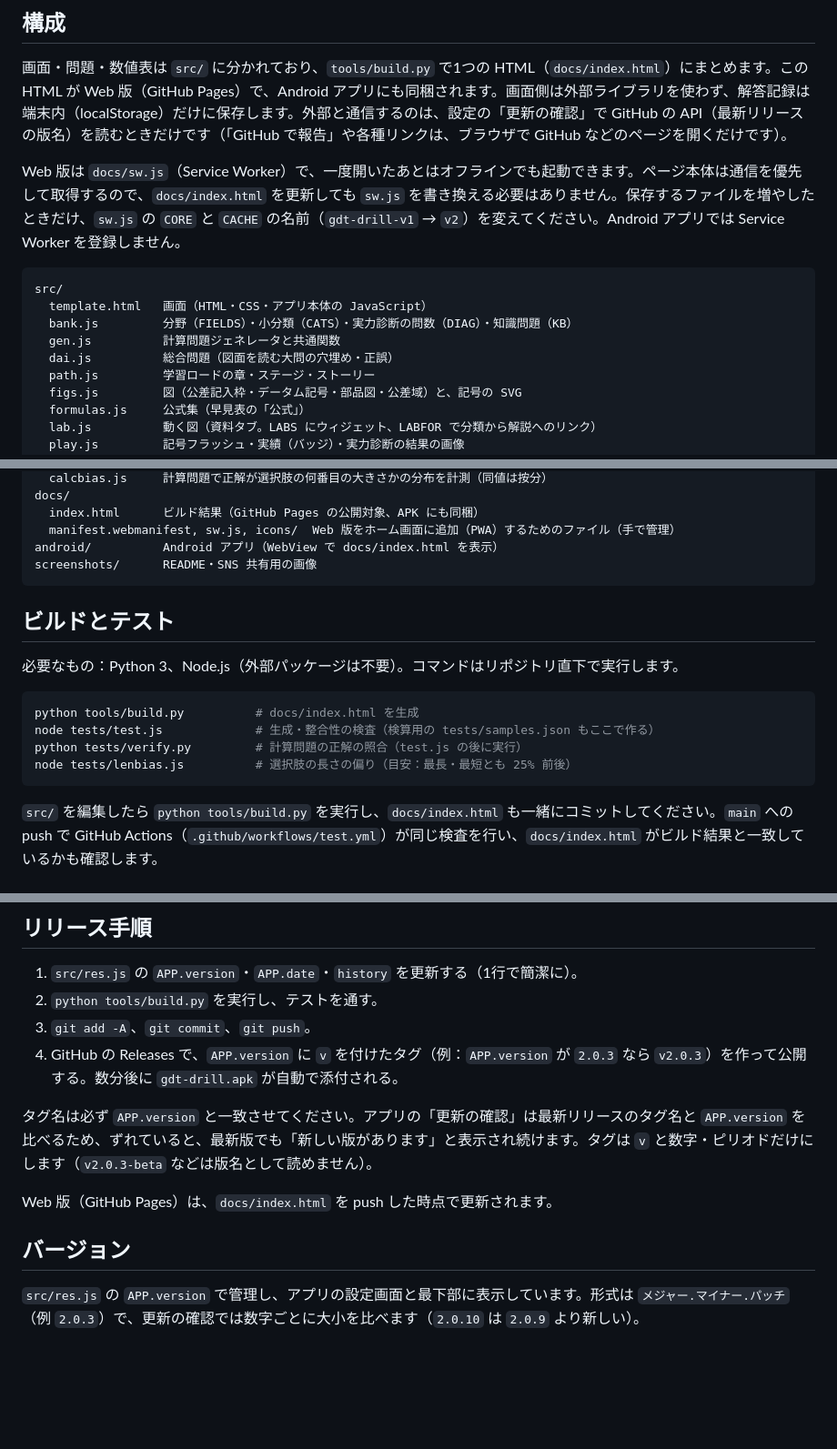
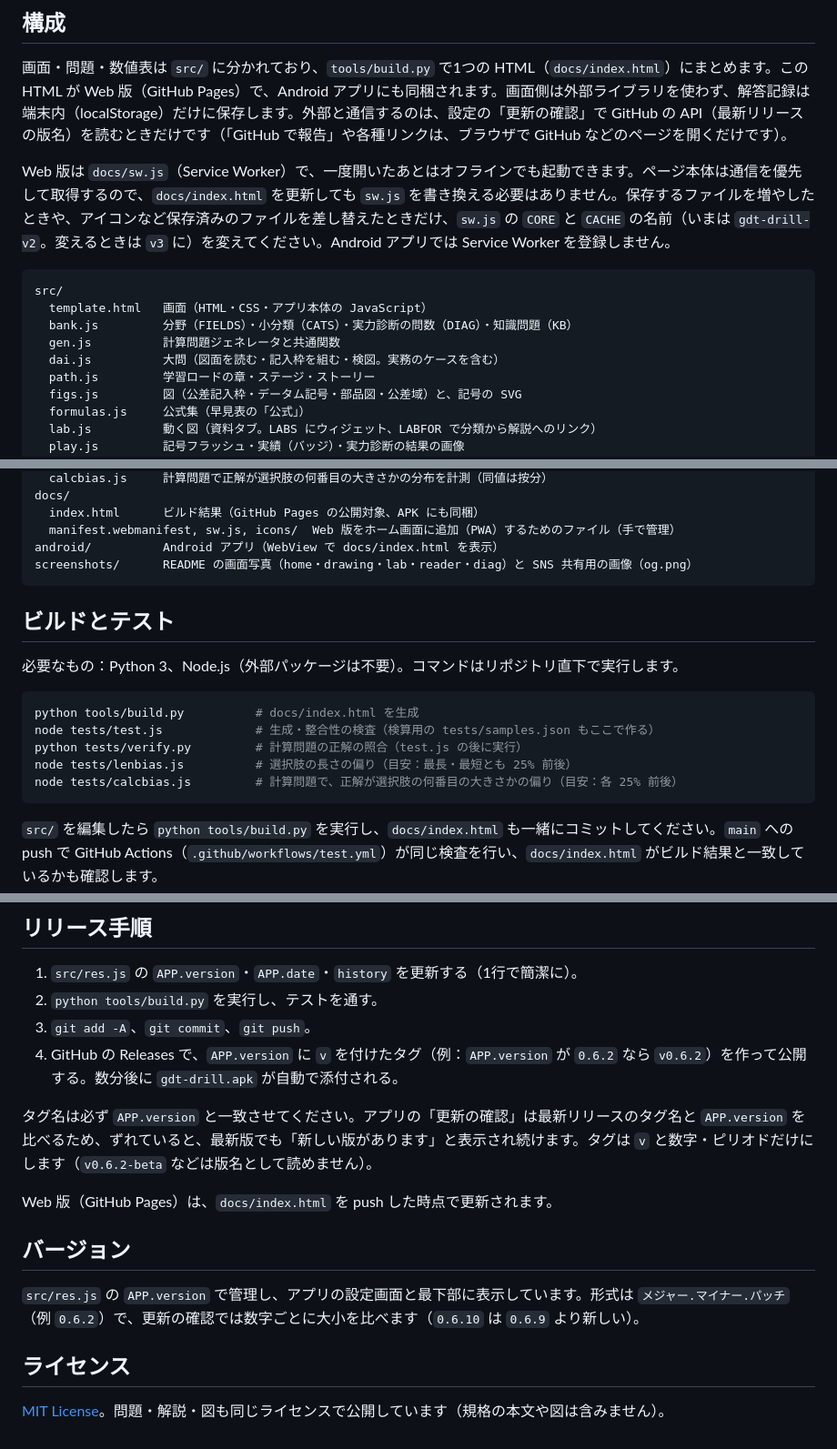
Before and after one commit to kotaooka/gdt-drill, a Markdown page: DEVELOPMENT.md, 3 parts joined by grey strips. Shown at 91% size. Rendered like a GitHub page; blank space fills up the shorter version.

````diff
--- a/DEVELOPMENT.md
+++ b/DEVELOPMENT.md
@@ -6,14 +6,14 @@
 
 画面・問題・数値表は `src/` に分かれており、`tools/build.py` で1つの HTML（`docs/index.html`）にまとめます。この HTML が Web 版（GitHub Pages）で、Android アプリにも同梱されます。画面側は外部ライブラリを使わず、解答記録は端末内（localStorage）だけに保存します。外部と通信するのは、設定の「更新の確認」で GitHub の API（最新リリースの版名）を読むときだけです（「GitHub で報告」や各種リンクは、ブラウザで GitHub などのページを開くだけです）。
 
-Web 版は `docs/sw.js`（Service Worker）で、一度開いたあとはオフラインでも起動できます。ページ本体は通信を優先して取得するので、`docs/index.html` を更新しても `sw.js` を書き換える必要はありません。保存するファイルを増やしたときだけ、`sw.js` の `CORE` と `CACHE` の名前（`gdt-drill-v1` → `v2`）を変えてください。Android アプリでは Service Worker を登録しません。
+Web 版は `docs/sw.js`（Service Worker）で、一度開いたあとはオフラインでも起動できます。ページ本体は通信を優先して取得するので、`docs/index.html` を更新しても `sw.js` を書き換える必要はありません。保存するファイルを増やしたときや、アイコンなど保存済みのファイルを差し替えたときだけ、`sw.js` の `CORE` と `CACHE` の名前（いまは `gdt-drill-v2`。変えるときは `v3` に）を変えてください。Android アプリでは Service Worker を登録しません。
 
 ```
 src/
   template.html   画面（HTML・CSS・アプリ本体の JavaScript）
   bank.js         分野（FIELDS）・小分類（CATS）・実力診断の問数（DIAG）・知識問題（KB）
   gen.js          計算問題ジェネレータと共通関数
-  dai.js          総合問題（図面を読む大問の穴埋め・正誤）
+  dai.js          大問（図面を読む・記入枠を組む・検図。実務のケースを含む）
   path.js         学習ロードの章・ステージ・ストーリー
   figs.js         図（公差記入枠・データム記号・部品図・公差域）と、記号の SVG
   formulas.js     公式集（早見表の「公式」）
@@ -34,7 +34,7 @@ docs/
   index.html      ビルド結果（GitHub Pages の公開対象、APK にも同梱）
   manifest.webmanifest, sw.js, icons/  Web 版をホーム画面に追加（PWA）するためのファイル（手で管理）
 android/          Android アプリ（WebView で docs/index.html を表示）
-screenshots/      README・SNS 共有用の画像
+screenshots/      README の画面写真（home・drawing・lab・reader・diag）と SNS 共有用の画像（og.png）
 ```
 
 ## ビルドとテスト
@@ -46,6 +46,7 @@ python tools/build.py          # docs/index.html を生成
 node tests/test.js             # 生成・整合性の検査（検算用の tests/samples.json もここで作る）
 python tests/verify.py         # 計算問題の正解の照合（test.js の後に実行）
 node tests/lenbias.js          # 選択肢の長さの偏り（目安：最長・最短とも 25% 前後）
+node tests/calcbias.js         # 計算問題で、正解が選択肢の何番目の大きさかの偏り（目安：各 25% 前後）
 ```
 
 `src/` を編集したら `python tools/build.py` を実行し、`docs/index.html` も一緒にコミットしてください。`main` への push で GitHub Actions（`.github/workflows/test.yml`）が同じ検査を行い、`docs/index.html` がビルド結果と一致しているかも確認します。
@@ -129,12 +130,16 @@ node tests/lenbias.js          # 選択肢の長さの偏り（目安：最長
 1. `src/res.js` の `APP.version`・`APP.date`・`history` を更新する（1行で簡潔に）。
 2. `python tools/build.py` を実行し、テストを通す。
 3. `git add -A`、`git commit`、`git push`。
-4. GitHub の Releases で、`APP.version` に `v` を付けたタグ（例：`APP.version` が `2.0.3` なら `v2.0.3`）を作って公開する。数分後に `gdt-drill.apk` が自動で添付される。
+4. GitHub の Releases で、`APP.version` に `v` を付けたタグ（例：`APP.version` が `0.6.2` なら `v0.6.2`）を作って公開する。数分後に `gdt-drill.apk` が自動で添付される。
 
-タグ名は必ず `APP.version` と一致させてください。アプリの「更新の確認」は最新リリースのタグ名と `APP.version` を比べるため、ずれていると、最新版でも「新しい版があります」と表示され続けます。タグは `v` と数字・ピリオドだけにします（`v2.0.3-beta` などは版名として読めません）。
+タグ名は必ず `APP.version` と一致させてください。アプリの「更新の確認」は最新リリースのタグ名と `APP.version` を比べるため、ずれていると、最新版でも「新しい版があります」と表示され続けます。タグは `v` と数字・ピリオドだけにします（`v0.6.2-beta` などは版名として読めません）。
 
 Web 版（GitHub Pages）は、`docs/index.html` を push した時点で更新されます。
 
 ## バージョン
 
-`src/res.js` の `APP.version` で管理し、アプリの設定画面と最下部に表示しています。形式は `メジャー.マイナー.パッチ`（例 `2.0.3`）で、更新の確認では数字ごとに大小を比べます（`2.0.10` は `2.0.9` より新しい）。
+`src/res.js` の `APP.version` で管理し、アプリの設定画面と最下部に表示しています。形式は `メジャー.マイナー.パッチ`（例 `0.6.2`）で、更新の確認では数字ごとに大小を比べます（`0.6.10` は `0.6.9` より新しい）。
+
+## ライセンス
+
+[MIT License](LICENSE)。問題・解説・図も同じライセンスで公開しています（規格の本文や図は含みません）。
````
Also changed, not shown: other parts of DEVELOPMENT.md (+1 -1 lines), README.md (+86 -72 lines), screenshots/diag.png, screenshots/drawing.png, screenshots/home.png, screenshots/lab.png (added), screenshots/reader.png, 7 other files.
